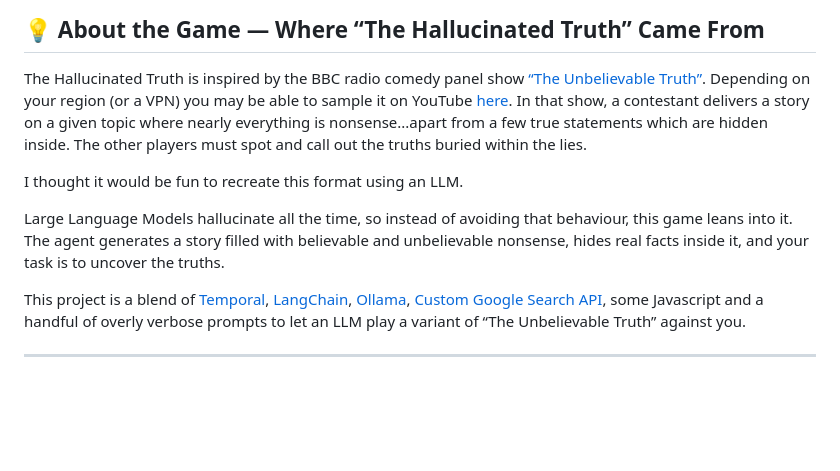
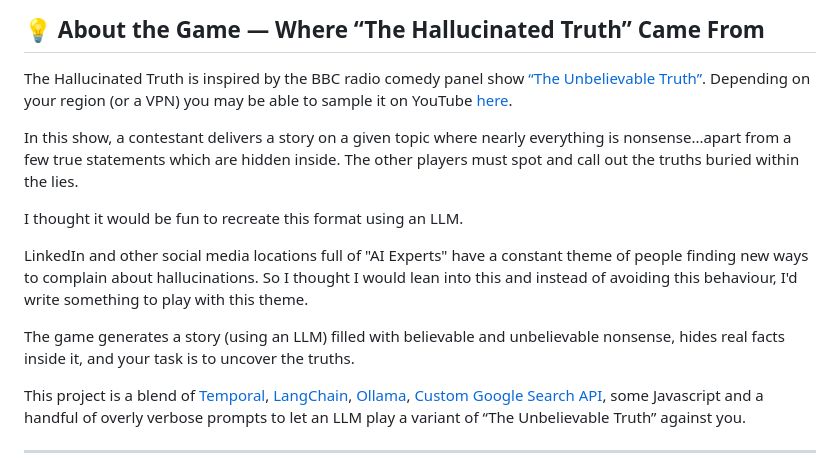
Before and after one commit to rilhia/the-hallucinated-truth, a Markdown page: README.md, the part around the change. Drawn GitHub-style; blank space fills up the shorter version.

```diff
--- a/README.md
+++ b/README.md
@@ -8,13 +8,15 @@ This README explains how to install, configure, and run the entire stack locally
 ## 💡 About the Game — Where “The Hallucinated Truth” Came From
 
 The Hallucinated Truth is inspired by the BBC radio comedy panel show [“The Unbelievable Truth”](https://en.wikipedia.org/wiki/The_Unbelievable_Truth_(radio_show)). Depending on your region (or a VPN) you may be able to sample it on YouTube [here](https://www.youtube.com/watch?v=J7m6qiBdxhA).
-In that show, a contestant delivers a story on a given topic where nearly everything is nonsense...apart from a few true statements which are hidden inside.
+
+In this show, a contestant delivers a story on a given topic where nearly everything is nonsense...apart from a few true statements which are hidden inside.
 The other players must spot and call out the truths buried within the lies.
 
 I thought it would be fun to recreate this format using an LLM.
 
-Large Language Models hallucinate all the time, so instead of avoiding that behaviour, this game leans into it.
-The agent generates a story filled with believable and unbelievable nonsense, hides real facts inside it, and your task is to uncover the truths.
+LinkedIn and other social media locations full of "AI Experts" have a constant theme of people finding new ways to complain about hallucinations. So I thought I would lean into this and instead of avoiding this behaviour, I'd write something to play with this theme.
+
+The game generates a story (using an LLM) filled with believable and unbelievable nonsense, hides real facts inside it, and your task is to uncover the truths.
 
 This project is a blend of [Temporal](https://temporal.io/), [LangChain](https://www.langchain.com/), [Ollama](https://ollama.com/), [Custom Google Search API](https://developers.google.com/custom-search/v1/introduction), some Javascript and a handful of overly verbose prompts to let an LLM play a variant of “The Unbelievable Truth” against you.
 
```
